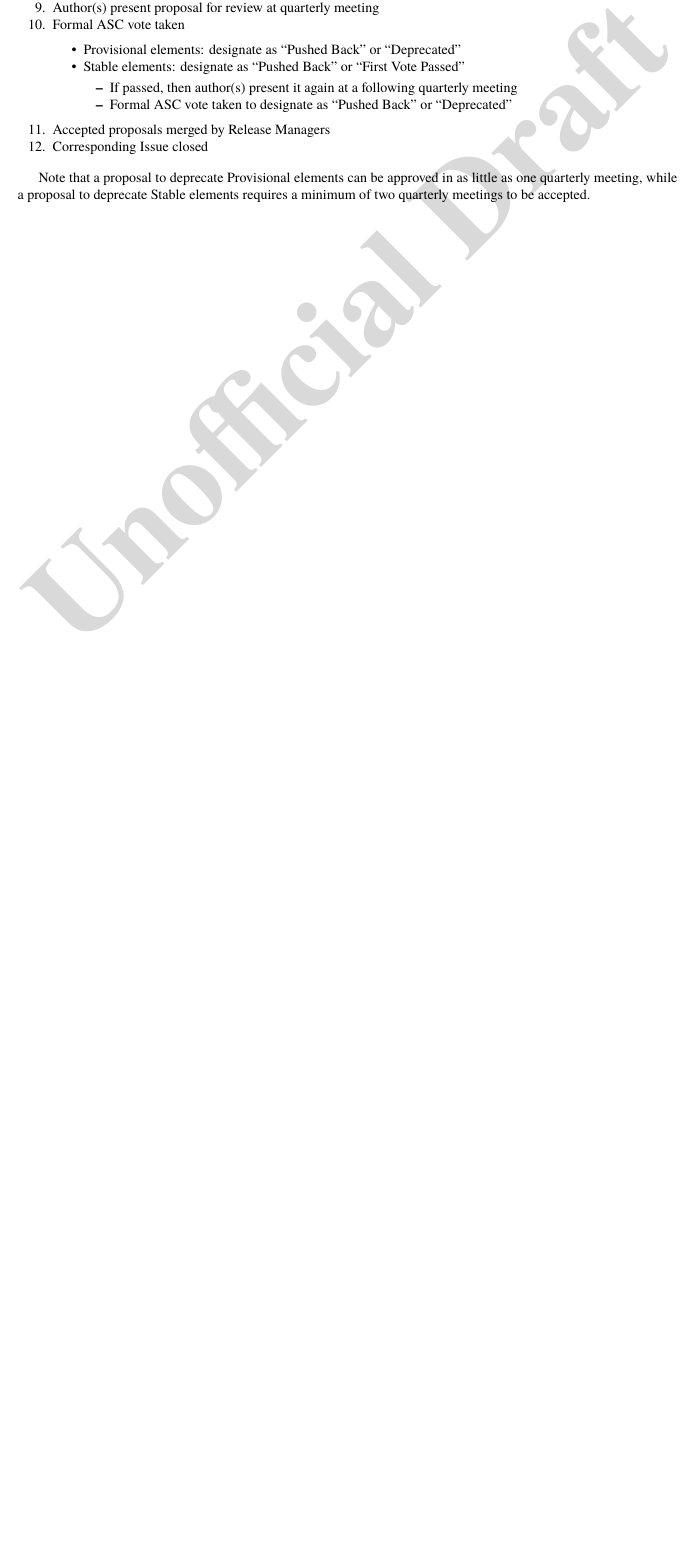
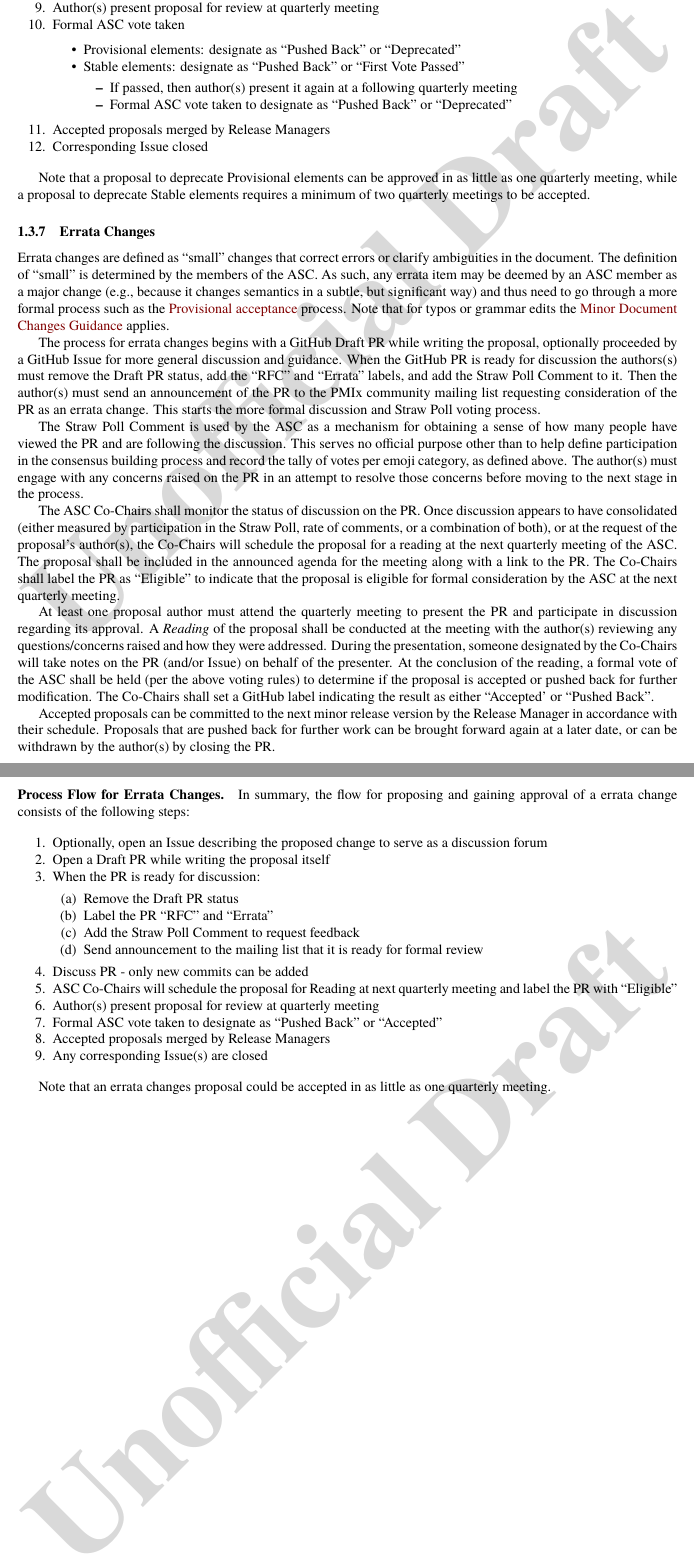
Before and after one commit to pmix/governance, a LaTeX document (pmix_governance.tex): part of page 13 of 13 before the commit and two parts of pages 13 and 14 of 14 after it, the two joined at a grey line, cut so that both start at the same text, the shorter picture padded with empty space. Compiled offline with pdfLaTeX.

Commit message:
Errata Changes Process
 * Closes #20

Signed-off-by: Joshua Hursey <jhursey@us.ibm.com>

```diff
--- a/pmix_governance.tex
+++ b/pmix_governance.tex
@@ -1234,5 +1234,102 @@ approved in as little as one quarterly meeting, while a proposal to
 deprecate Stable elements requires a minimum of two quarterly
 meetings to be accepted.
 
+%%%%%%%%%%%%%%%%%%%%%%%%%%%%%%%%%%%%%%%%%%%%%%%%%
+%%%%%%%%%%%%%%%%%%%%%%%%%%%%%%%%%%%%%%%%%%%%%%%%%
+\hypertarget{errata-changes}{%
+\subsubsection{Errata Changes}%
+\label{errata-changes}}
+
+Errata changes are defined as ``small'' changes that correct errors or clarify ambiguities in the document.
+The definition of ``small'' is determined by the members of the ASC.
+As such, any errata item may be deemed by an ASC member as a major change (e.g., because it changes semantics in a subtle, but significant way) and thus need to go through a more formal process such as the \hyperlink{provisional-acceptance}{Provisional acceptance} process.
+Note that for typos or grammar edits the \hyperlink{administrative-changes-guidance}{Minor Document Changes Guidance} applies.
+
+The process for errata changes begins with a GitHub Draft PR while writing the proposal, optionally proceeded by a GitHub Issue for more general discussion and guidance.
+When the GitHub PR is ready for discussion the authors(s) must remove the Draft PR status, add the ``RFC'' and ``Errata'' labels, and add the Straw Poll Comment to it.
+Then the author(s) must send an announcement of the PR to the PMIx community mailing list requesting consideration of the PR as an errata change.
+This starts the more formal discussion and Straw Poll voting process.
+
+The Straw Poll Comment is used by the ASC as a mechanism for
+obtaining a sense of how many people have viewed the PR and are
+following the discussion. This serves no official purpose other than to
+help define participation in the consensus building process and record
+the tally of votes per emoji category, as defined above.
+The author(s) must engage with any concerns raised on the PR in an attempt to
+resolve those concerns before moving to the next stage in the process.
+
+The ASC Co-Chairs shall monitor the status of discussion on the PR. Once
+discussion appears to have consolidated (either measured by
+participation in the Straw Poll, rate of comments, or a combination of
+both), or at the request of the proposal's author(s), the Co-Chairs will
+schedule the proposal for a reading at the next quarterly meeting of the
+ASC. The proposal shall be included in the announced agenda for the
+meeting along with a link to the PR.
+The Co-Chairs shall label the PR as ``Eligible'' to indicate that the proposal is
+eligible for formal consideration by the ASC at the next quarterly meeting.
+
+At least one proposal author must attend the quarterly meeting to
+present the PR and participate in discussion regarding its approval. A
+\textit{Reading} of the proposal shall be conducted at the meeting with the
+author(s) reviewing any questions/concerns raised and how they were
+addressed. During the presentation, someone designated by the Co-Chairs
+will take notes on the PR (and/or Issue) on behalf of the presenter.
+At the conclusion of the reading, a formal vote of the ASC shall be held
+(per the above voting rules) to determine if the proposal is accepted or
+pushed back for further modification.
+The Co-Chairs shall set a GitHub label indicating the
+result as either ``Accepted' or ``Pushed Back''.
+
+Accepted proposals can be committed to the next minor release version by
+the Release Manager in accordance with their schedule.
+Proposals that are pushed back for further work can be brought forward
+again at a later date, or can be withdrawn by the author(s) by
+closing the PR.
+
+\hypertarget{process-flow-for-errata-changes}{%
+\paragraph{Process Flow for Errata Changes.}%
+\label{process-flow-for-errata-changes}}
+
+In summary, the flow for proposing and gaining approval of a errata change consists of the following steps:
+
+\begin{enumerate}
+\def\labelenumi{\arabic{enumi}.}
+\tightlist
+\item
+  Optionally, open an Issue describing the proposed change to serve as a discussion
+  forum
+\item
+  Open a Draft PR while writing the proposal itself
+\item
+  When the PR is ready for discussion:
+  \begin{enumerate}
+  \def\labelenumi{\arabic{enumi}.}
+  \tightlist
+  \item
+    Remove the Draft PR status
+  \item
+    Label the PR ``RFC'' and ``Errata''
+  \item
+    Add the Straw Poll Comment to request feedback
+  \item
+    Send announcement to the mailing list that it is ready for formal review
+  \end{enumerate}
+\item
+  Discuss PR - only new commits can be added
+\item
+  ASC Co-Chairs will schedule the proposal for Reading at next quarterly
+  meeting and label the PR with ``Eligible''
+\item
+  Author(s) present proposal for review at quarterly meeting
+\item
+  Formal ASC vote taken to designate as ``Pushed Back'' or ``Accepted''
+\item
+  Accepted proposals merged by Release Managers
+\item
+  Any corresponding Issue(s) are closed
+\end{enumerate}
+
+Note that an errata changes proposal could be accepted in as little as one quarterly
+meeting.
 
 \end{document}
```
